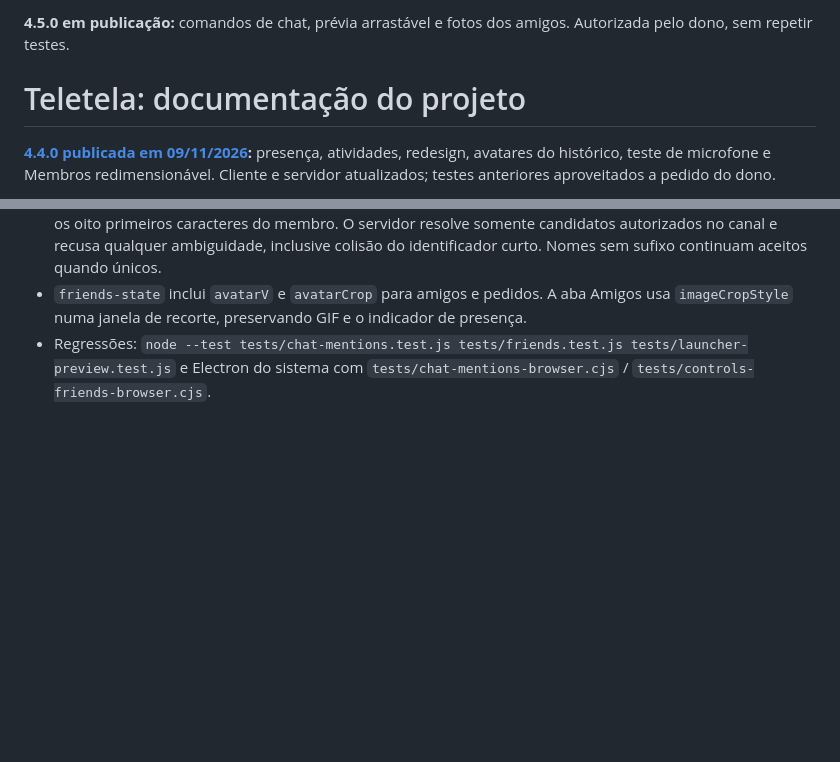
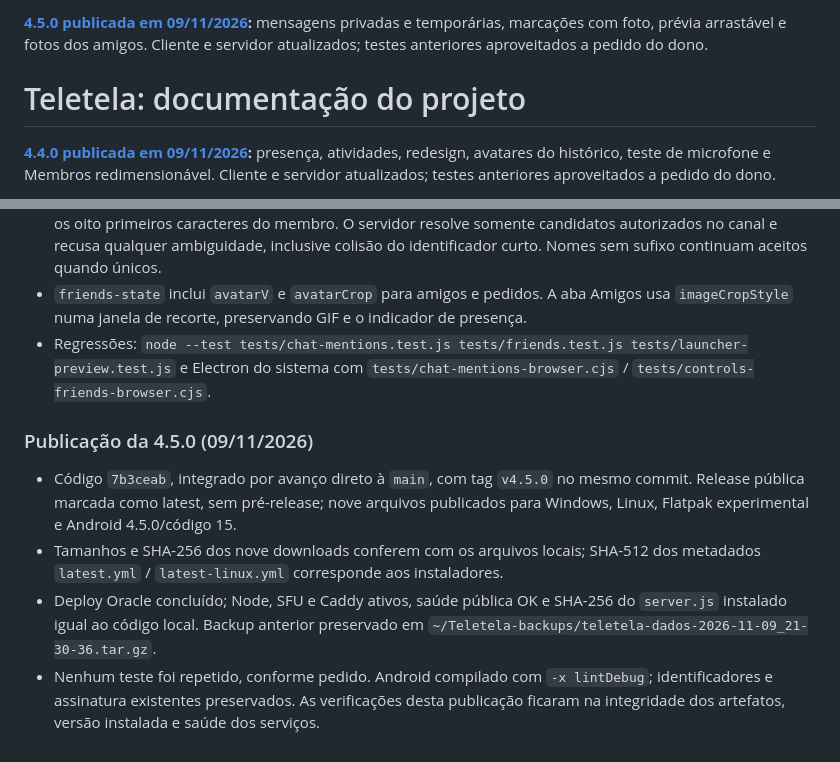
Before and after one commit to Castzzz/telinha, a Markdown page: docs/PROJETO.md, 2 parts joined by grey strips. GitHub-like rendering; blank space fills up the shorter version.

Commit message:
Registra publicação e deploy da versão 4.5.0

```diff
--- a/docs/PROJETO.md
+++ b/docs/PROJETO.md
@@ -1,4 +1,4 @@
-**4.5.0 em publicação:** comandos de chat, prévia arrastável e fotos dos amigos. Autorizada pelo dono, sem repetir testes.
+**[4.5.0 publicada em 09/11/2026](https://github.com/Castzzz/telinha/releases/tag/v4.5.0):** mensagens privadas e temporárias, marcações com foto, prévia arrastável e fotos dos amigos. Cliente e servidor atualizados; testes anteriores aproveitados a pedido do dono.
 
 # Teletela: documentação do projeto
 
@@ -1933,3 +1933,17 @@ e marcada como versão mais recente.
 - Regressões: `node --test tests/chat-mentions.test.js tests/friends.test.js
   tests/launcher-preview.test.js` e Electron do sistema com
   `tests/chat-mentions-browser.cjs` / `tests/controls-friends-browser.cjs`.
+
+### Publicação da 4.5.0 (09/11/2026)
+
+- Código `7b3ceab`, integrado por avanço direto à `main`, com tag `v4.5.0` no mesmo commit.
+  Release pública marcada como latest, sem pré-release; nove arquivos publicados para
+  Windows, Linux, Flatpak experimental e Android 4.5.0/código 15.
+- Tamanhos e SHA-256 dos nove downloads conferem com os arquivos locais; SHA-512 dos
+  metadados `latest.yml` / `latest-linux.yml` corresponde aos instaladores.
+- Deploy Oracle concluído; Node, SFU e Caddy ativos, saúde pública OK e SHA-256 do
+  `server.js` instalado igual ao código local. Backup anterior preservado em
+  `~/Teletela-backups/teletela-dados-2026-11-09_21-30-36.tar.gz`.
+- Nenhum teste foi repetido, conforme pedido. Android compilado com `-x lintDebug`;
+  identificadores e assinatura existentes preservados. As verificações desta publicação
+  ficaram na integridade dos artefatos, versão instalada e saúde dos serviços.
```
Also changed, not shown: README.md (+1 -1 lines), docs/PENDENCIAS.md (+4 -4 lines).
